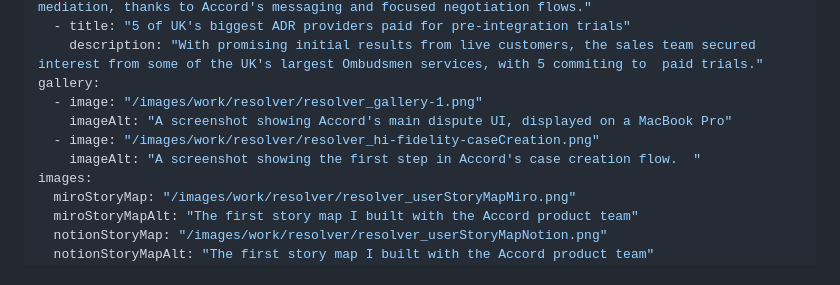
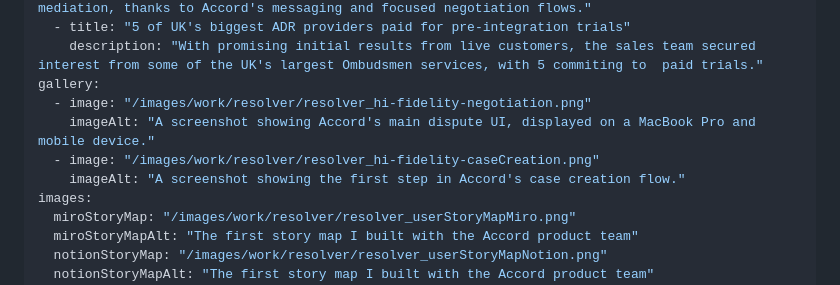
Before and after one commit to scottdh/11ty-sass-template, a Markdown page: src/work/resolver.md, the part around the change. Drawn GitHub-style.

Commit message:
updated gallery image for Resolver case study

```diff
--- a/src/work/resolver.md
+++ b/src/work/resolver.md
@@ -28,10 +28,10 @@ results:
   - title: "5 of UK's biggest ADR providers paid for pre-integration trials"
     description: "With promising initial results from live customers, the sales team secured interest from some of the UK's largest Ombudsmen services, with 5 commiting to  paid trials."
 gallery:
-  - image: "/images/work/resolver/resolver_gallery-1.png"
-    imageAlt: "A screenshot showing Accord's main dispute UI, displayed on a MacBook Pro"
+  - image: "/images/work/resolver/resolver_hi-fidelity-negotiation.png"
+    imageAlt: "A screenshot showing Accord's main dispute UI, displayed on a MacBook Pro and mobile device."
   - image: "/images/work/resolver/resolver_hi-fidelity-caseCreation.png"
-    imageAlt: "A screenshot showing the first step in Accord's case creation flow.  "
+    imageAlt: "A screenshot showing the first step in Accord's case creation flow."
 images:
   miroStoryMap: "/images/work/resolver/resolver_userStoryMapMiro.png"
   miroStoryMapAlt: "The first story map I built with the Accord product team"
```
